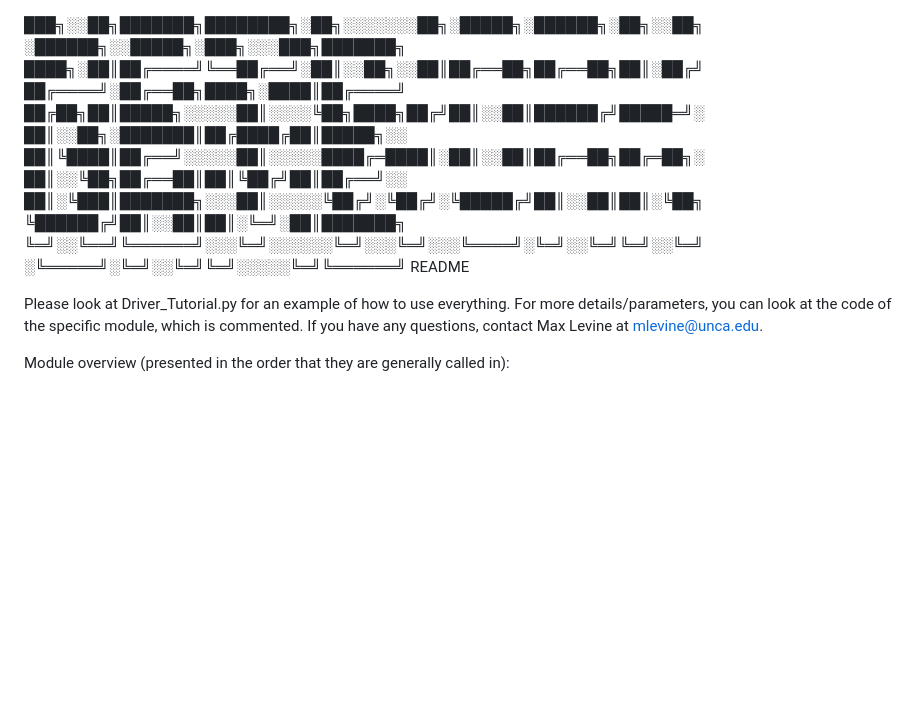
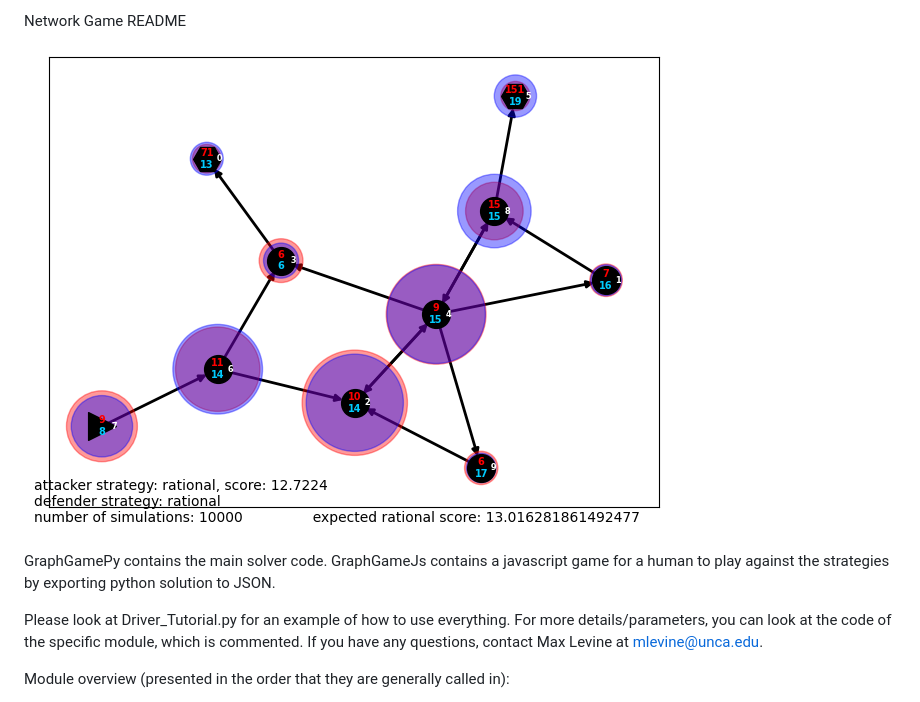
Before and after one commit to maxlevinestuff/Network-Game, a Markdown page: README.MD, the part around the change printed below. Drawn GitHub-style; blank space fills up the shorter version.

```diff
--- a/README.MD
+++ b/README.MD
@@ -1,10 +1,8 @@
+Network Game README
 
-███╗░░██╗███████╗████████╗░██╗░░░░░░░██╗░█████╗░██████╗░██╗░░██╗  ░██████╗░░█████╗░███╗░░░███╗███████╗
-████╗░██║██╔════╝╚══██╔══╝░██║░░██╗░░██║██╔══██╗██╔══██╗██║░██╔╝  ██╔════╝░██╔══██╗████╗░████║██╔════╝
-██╔██╗██║█████╗░░░░░██║░░░░╚██╗████╗██╔╝██║░░██║██████╔╝█████═╝░  ██║░░██╗░███████║██╔████╔██║█████╗░░
-██║╚████║██╔══╝░░░░░██║░░░░░████╔═████║░██║░░██║██╔══██╗██╔═██╗░  ██║░░╚██╗██╔══██║██║╚██╔╝██║██╔══╝░░
-██║░╚███║███████╗░░░██║░░░░░╚██╔╝░╚██╔╝░╚█████╔╝██║░░██║██║░╚██╗  ╚██████╔╝██║░░██║██║░╚═╝░██║███████╗
-╚═╝░░╚══╝╚══════╝░░░╚═╝░░░░░░╚═╝░░░╚═╝░░░╚════╝░╚═╝░░╚═╝╚═╝░░╚═╝  ░╚═════╝░╚═╝░░╚═╝╚═╝░░░░░╚═╝╚══════╝ README
+![example](https://github.com/maxlevinestuff/Network-Game/blob/main/example%20out.png?raw=true)
+
+GraphGamePy contains the main solver code. GraphGameJs contains a javascript game for a human to play against the strategies by exporting python solution to JSON.
 
 Please look at Driver_Tutorial.py for an example of how to use everything.
 For more details/parameters, you can look at the code of the specific module, which is commented.
```
Also changed, not shown: other parts of README.MD (+7 -0 lines).
